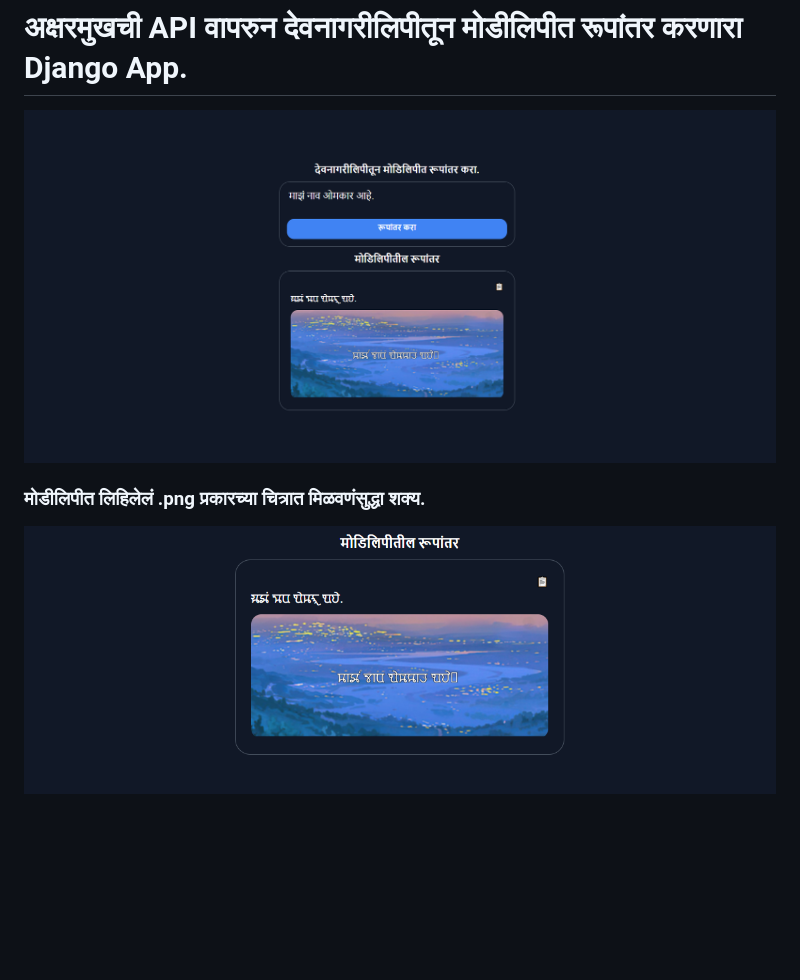
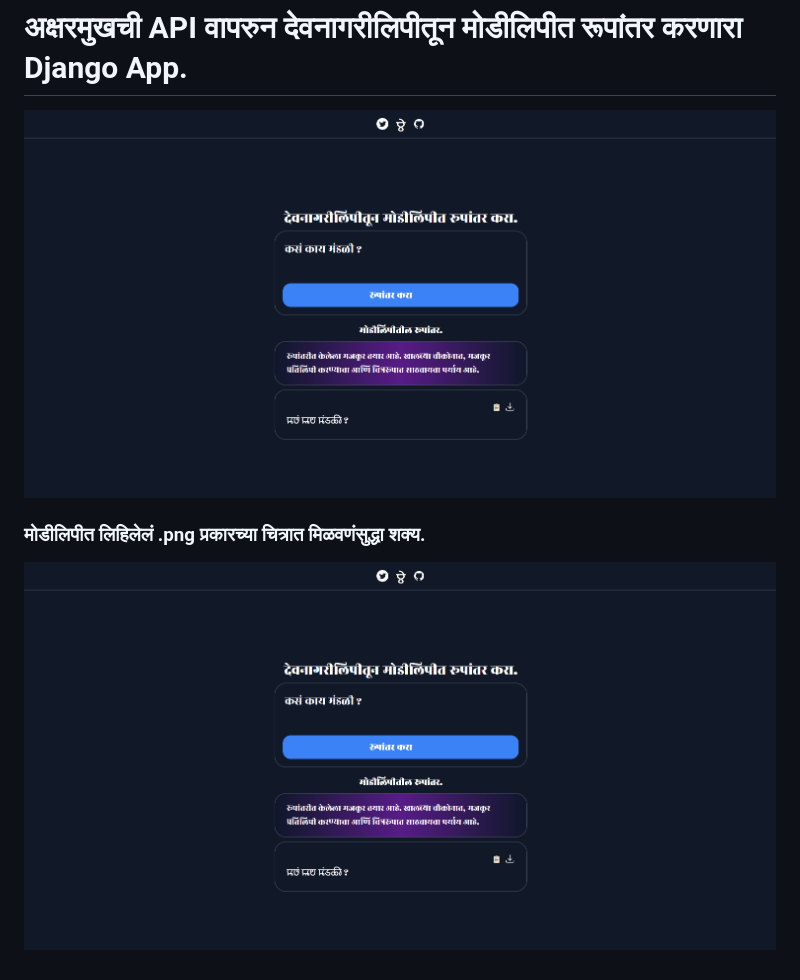
Before and after one commit to ImOmkar/translate, a Markdown page: README.md, the part around the change. GitHub-like rendering; pictures changed too: chitra.png (added), dusara_ss.png (deleted), pahila_ss.png (deleted); blank space fills up the shorter version.

```diff
--- a/README.md
+++ b/README.md
@@ -1,7 +1,7 @@
 # अक्षरमुखची API वापरुन देवनागरीलिपीतून मोडीलिपीत रूपांतर करणारा Django App.
 
-![alt text](pahila_ss.png)
+![alt text](chitra.png)
 
 ### मोडीलिपीत लिहिलेलं .png प्रकारच्या चित्रात मिळवणंसुद्धा शक्य.
 
-![alt text](dusara_ss.png)
+![alt text](chitra.png)
```
Also changed, not shown: 6 other files.
